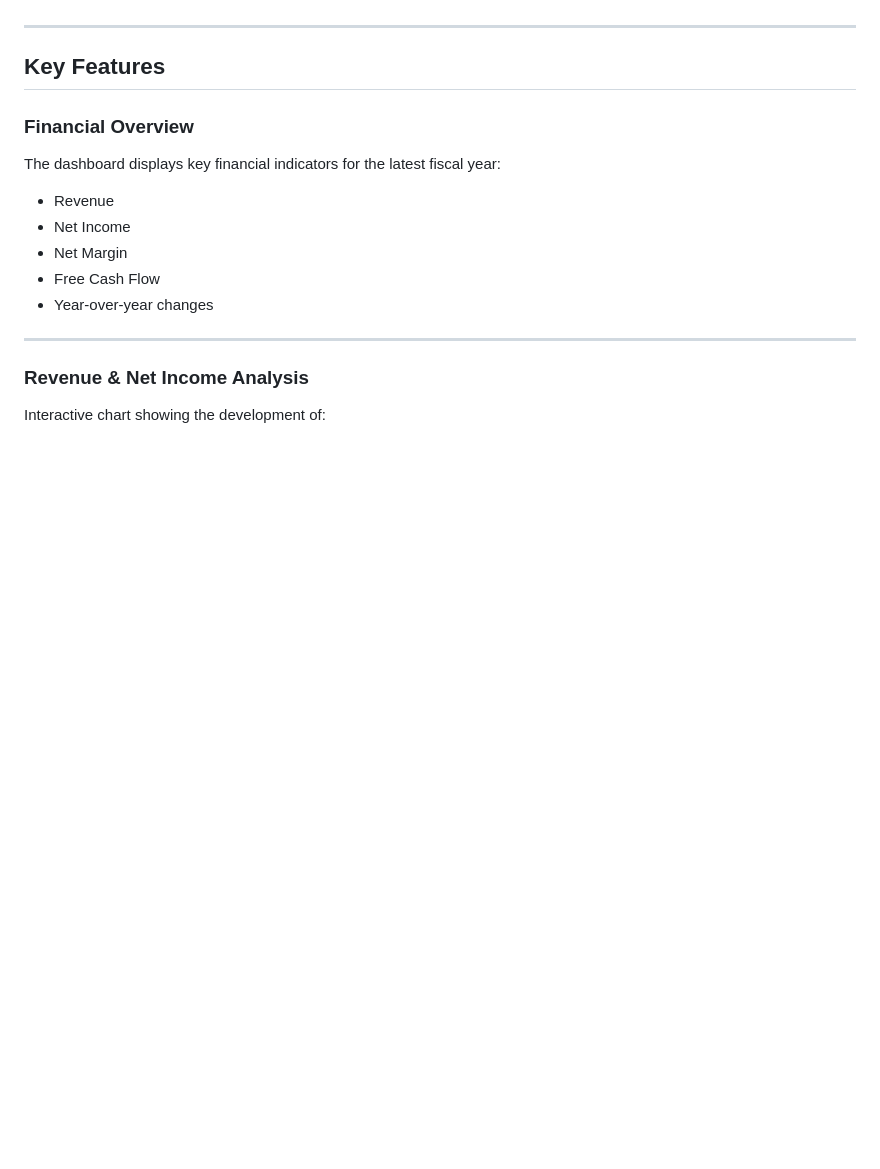
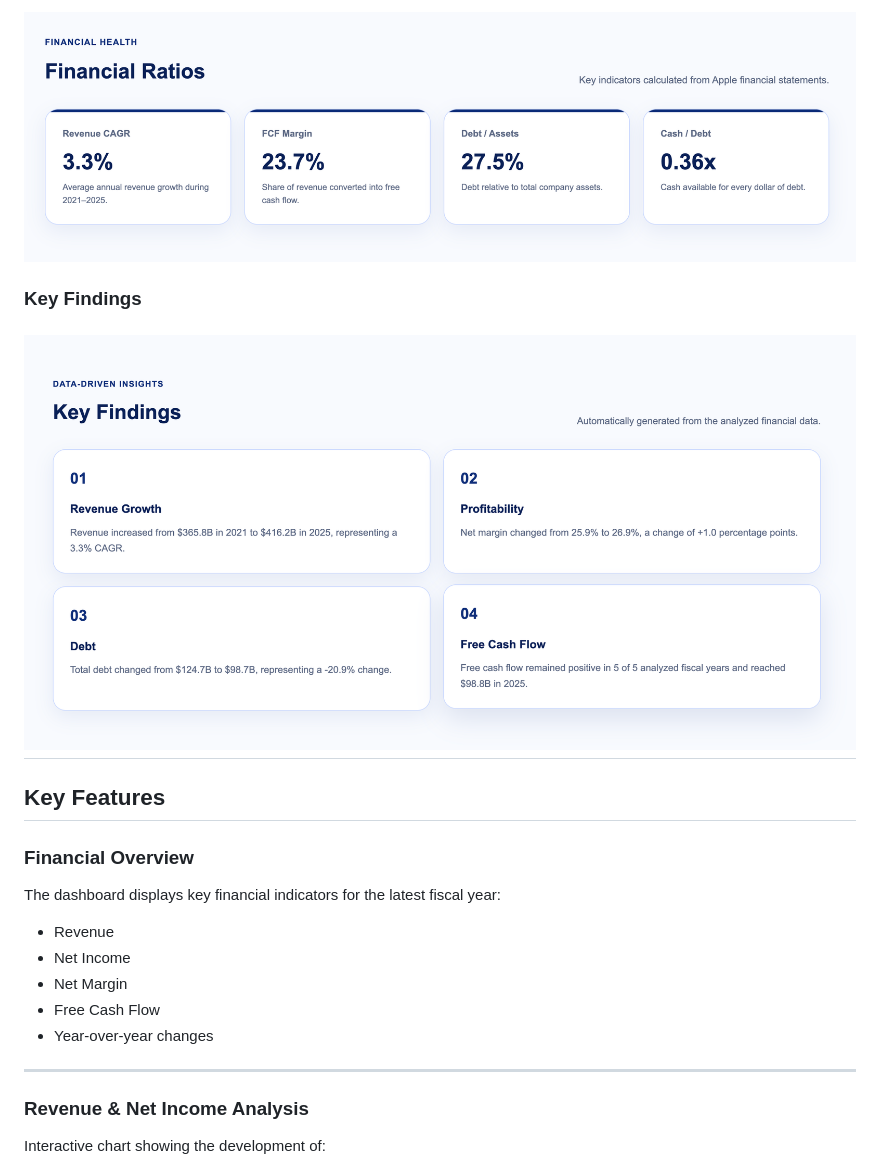
Before and after one commit to kossassha/apple-financial-analysis, a Markdown page: README.md, the part around the change printed below. Drawn GitHub-style; pictures changed too: assets/screenshots/financial-ratios.png (added), assets/screenshots/key-findings.png (added); blank space fills up the shorter version.

Commit message:
Add dashboard screenshots

```diff
--- a/README.md
+++ b/README.md
@@ -44,3 +58,8 @@ Screenshots will be added here after deployment.
+![Financial Ratios](assets/screenshots/financial-ratios.png)
+
+### Key Findings
+
+![Key Findings](assets/screenshots/key-findings.png)
 ---
 
 ## Key Features
```
Also changed, not shown: other parts of README.md (+15 -1 lines), assets/screenshots/dashboard-overview.png (added), assets/screenshots/profitability-balance.png (added), assets/screenshots/revenue-net-income.png (added).
